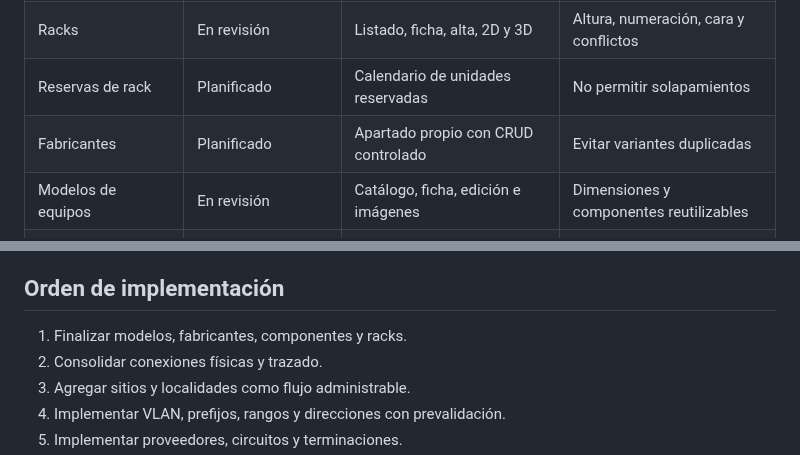
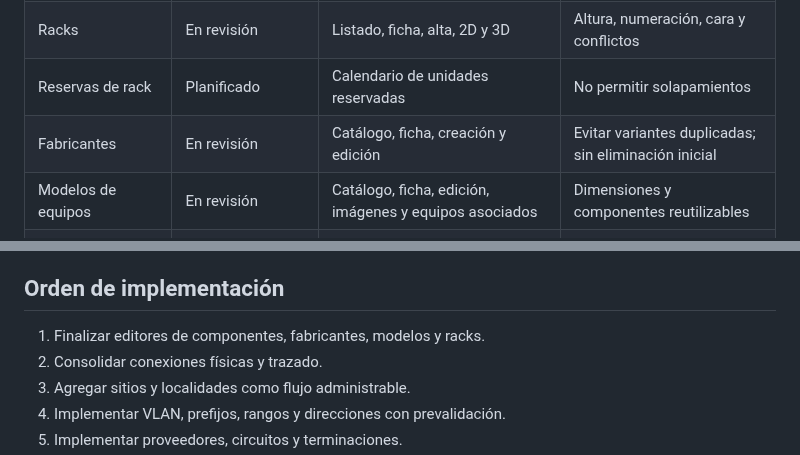
Before and after one commit to tito9903-byte/netdoc, a Markdown page: docs/NETBOX_MODULE_COVERAGE.md, 2 parts joined by grey strips. Drawn GitHub-style.

Commit message:
docs: mark manufacturer and model workspaces in review

```diff
--- a/docs/NETBOX_MODULE_COVERAGE.md
+++ b/docs/NETBOX_MODULE_COVERAGE.md
@@ -21,8 +21,8 @@ Estados:
 | Localidades | Fundamento | Administrar dentro del sitio | Exigir sitio y jerarquía correcta |
 | Racks | En revisión | Listado, ficha, alta, 2D y 3D | Altura, numeración, cara y conflictos |
 | Reservas de rack | Planificado | Calendario de unidades reservadas | No permitir solapamientos |
-| Fabricantes | Planificado | Apartado propio con CRUD controlado | Evitar variantes duplicadas |
-| Modelos de equipos | En revisión | Catálogo, ficha, edición e imágenes | Dimensiones y componentes reutilizables |
+| Fabricantes | En revisión | Catálogo, ficha, creación y edición | Evitar variantes duplicadas; sin eliminación inicial |
+| Modelos de equipos | En revisión | Catálogo, ficha, edición, imágenes y equipos asociados | Dimensiones y componentes reutilizables |
 | Tipos de módulos | Planificado | Biblioteca de tarjetas y módulos | Compatibilidad con bahías |
 | Dispositivos | Operativo / en revisión | Búsqueda, ficha y alta física guiada | Modelo, rol, sitio, rack y estado |
 | Módulos instalados | Planificado | Insertar tarjeta en bahía disponible | Validar tipo y bahía compatible |
@@ -114,7 +114,7 @@ No se permitirá al asistente:
 
 ## Orden de implementación
 
-1. Finalizar modelos, fabricantes, componentes y racks.
+1. Finalizar editores de componentes, fabricantes, modelos y racks.
 2. Consolidar conexiones físicas y trazado.
 3. Agregar sitios y localidades como flujo administrable.
 4. Implementar VLAN, prefijos, rangos y direcciones con prevalidación.
```
